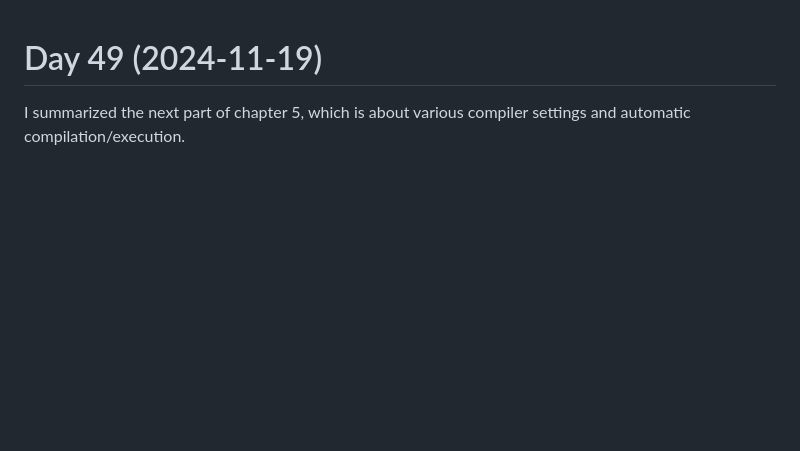
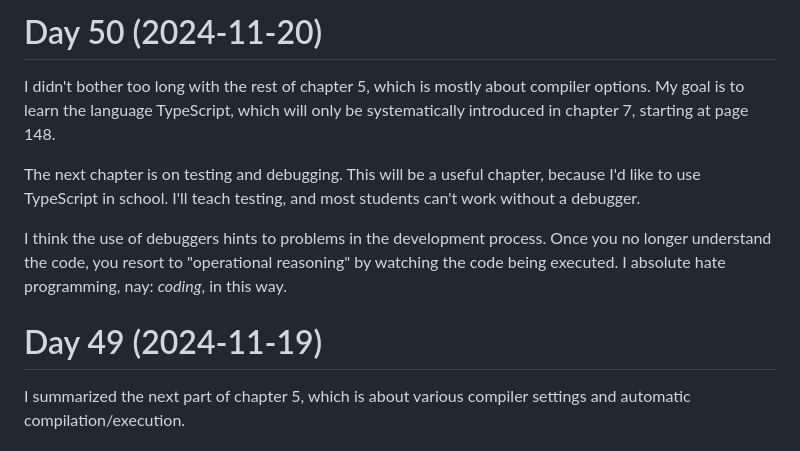
Before and after one commit to patrickbucher/daily-frontend-grind-q4-2024, a Markdown page: diary.md, the part around the change. GitHub-like rendering; blank space fills up the shorter version.

Commit message:
finished chapter 5 very quickly

```diff
--- a/diary.md
+++ b/diary.md
@@ -1,3 +1,18 @@
+# Day 50 (2024-11-20)
+
+I didn't bother too long with the rest of chapter 5, which is mostly about
+compiler options. My goal is to learn the language TypeScript, which will only
+be systematically introduced in chapter 7, starting at page 148.
+
+The next chapter is on testing and debugging. This will be a useful chapter,
+because I'd like to use TypeScript in school. I'll teach testing, and most
+students can't work without a debugger.
+
+I think the use of debuggers hints to problems in the development process. Once
+you no longer understand the code, you resort to "operational reasoning" by
+watching the code being executed. I absolute hate programming, nay: _coding_, in
+this way.
+
 # Day 49 (2024-11-19)
 
 I summarized the next part of chapter 5, which is about various compiler
```
